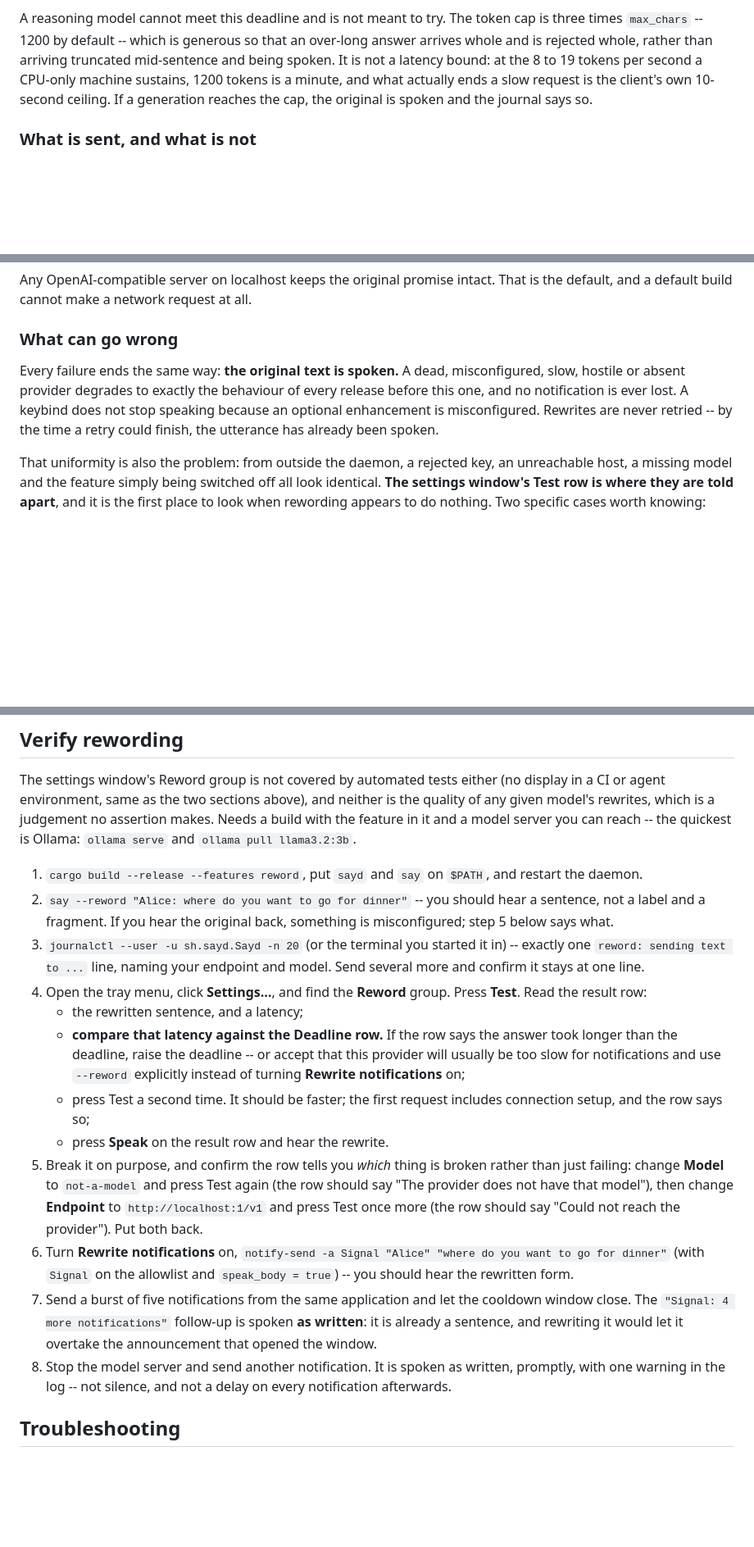
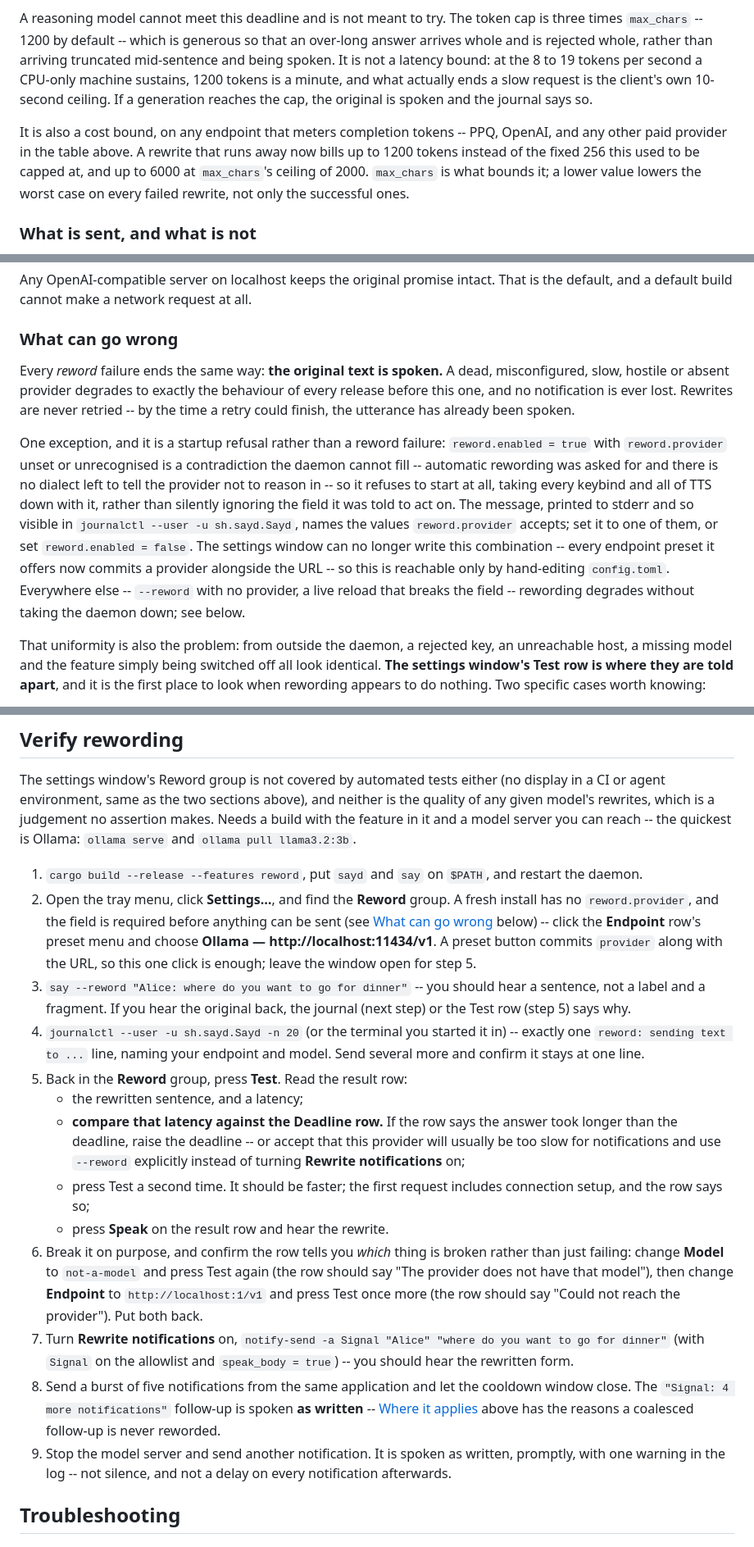
Before and after one commit to elsirion/sayd, a Markdown page: README.md, 3 parts joined by grey strips. Shown at 82% size. Rendered like a GitHub page; blank space fills up the shorter version.

Commit message:
docs: the one failure that is not "speak the original", and a walkthrough that works
The README's "What can go wrong" section promised every reword failure
ends in the original being spoken, which the startup refusal made
false: enabled = true with no usable provider now stops the daemon
before it starts, taking every keybind and all of TTS with it. State
the exception precisely -- it is a startup refusal, not a reword
failure -- and say where the message appears and what to set.

The config example paired provider = "llama-cpp" with base_url pointed
at Ollama's port, contradicting the README's own provider table two
sections later; show "generic", which is what that endpoint actually
needs. Note the cost consequence of the token cap moving from a fixed
256 to 3 * max_chars: a runaway rewrite against a metered endpoint now
bills up to 6000 completion tokens instead of 256, and max_chars is
what bounds it.

The Verify rewording walkthrough was broken on a fresh install: step 2
ran say --reword before anything had set reword.provider, and pointed
at "step 5" for the fix, which never mentioned the field. Insert the
step that sets it (clicking an endpoint preset, since 53d7246, commits
provider along with the URL) and renumber. The coalesced-follow-up
step's reasoning was the one already corrected in the Rewording
section itself; point at that explanation instead of repeating the
backwards one.

Also scopes a spec claim to the hardware it was measured on: the spec
said Truncated "is the half of the fix that still works when provider
is set wrong". On the reporting machine's 8-19 tok/s this is mostly
not so -- finish_reason: "length" only arrives if a generation finishes
inside the 10 s ceiling, which at the 1200-token default needs 120
tok/s, so a runaway there still times out as the transport-class
Ceiling first. Does not change any code; the llama-cpp path remains
the actual fix, measured at 6/6.

```diff
--- a/README.md
+++ b/README.md
@@ -563,6 +563,13 @@ a minute, and what actually ends a slow request is the client's own 10-second
 ceiling. If a generation reaches the cap, the original is spoken and the
 journal says so.
 
+It is also a cost bound, on any endpoint that meters completion tokens --
+PPQ, OpenAI, and any other paid provider in the table above. A rewrite that
+runs away now bills up to 1200 tokens instead of the fixed 256 this used to
+be capped at, and up to 6000 at `max_chars`'s ceiling of 2000. `max_chars`
+is what bounds it; a lower value lowers the worst case on every failed
+rewrite, not only the successful ones.
+
 ### What is sent, and what is not
 
 What leaves the machine is the composed announcement **after** cleanup: the
@@ -629,12 +636,26 @@ request at all.
 
 ### What can go wrong
 
-Every failure ends the same way: **the original text is spoken.** A dead,
-misconfigured, slow, hostile or absent provider degrades to exactly the
-behaviour of every release before this one, and no notification is ever
-lost. A keybind does not stop speaking because an optional enhancement is
-misconfigured. Rewrites are never retried -- by the time a retry could
-finish, the utterance has already been spoken.
+Every *reword* failure ends the same way: **the original text is spoken.**
+A dead, misconfigured, slow, hostile or absent provider degrades to exactly
+the behaviour of every release before this one, and no notification is ever
+lost. Rewrites are never retried -- by the time a retry could finish, the
+utterance has already been spoken.
+
+One exception, and it is a startup refusal rather than a reword failure:
+`reword.enabled = true` with `reword.provider` unset or unrecognised is a
+contradiction the daemon cannot fill -- automatic rewording was asked for
+and there is no dialect left to tell the provider not to reason in -- so
+it refuses to start at all, taking every keybind and all of TTS down with
+it, rather than silently ignoring the field it was told to act on. The
+message, printed to stderr and so visible in
+`journalctl --user -u sh.sayd.Sayd`, names the values `reword.provider`
+accepts; set it to one of them, or set `reword.enabled = false`. The
+settings window can no longer write this combination -- every endpoint
+preset it offers now commits a provider alongside the URL -- so this is
+reachable only by hand-editing `config.toml`. Everywhere else --
+`--reword` with no provider, a live reload that breaks the field --
+rewording degrades without taking the daemon down; see below.
 
 That uniformity is also the problem: from outside the daemon, a rejected
 key, an unreachable host, a missing model and the feature simply being
@@ -991,14 +1012,20 @@ model server you can reach -- the quickest is Ollama:
 
 1. `cargo build --release --features reword`, put `sayd` and `say` on
    `$PATH`, and restart the daemon.
-2. `say --reword "Alice: where do you want to go for dinner"` -- you should
+2. Open the tray menu, click **Settings…**, and find the **Reword** group.
+   A fresh install has no `reword.provider`, and the field is required
+   before anything can be sent (see
+   [What can go wrong](#what-can-go-wrong) below) -- click the **Endpoint**
+   row's preset menu and choose **Ollama — http://localhost:11434/v1**. A
+   preset button commits `provider` along with the URL, so this one click
+   is enough; leave the window open for step 5.
+3. `say --reword "Alice: where do you want to go for dinner"` -- you should
    hear a sentence, not a label and a fragment. If you hear the original
-   back, something is misconfigured; step 5 below says what.
-3. `journalctl --user -u sh.sayd.Sayd -n 20` (or the terminal you started it
+   back, the journal (next step) or the Test row (step 5) says why.
+4. `journalctl --user -u sh.sayd.Sayd -n 20` (or the terminal you started it
    in) -- exactly one `reword: sending text to ...` line, naming your
    endpoint and model. Send several more and confirm it stays at one line.
-4. Open the tray menu, click **Settings…**, and find the **Reword** group.
-   Press **Test**. Read the result row:
+5. Back in the **Reword** group, press **Test**. Read the result row:
    - the rewritten sentence, and a latency;
    - **compare that latency against the Deadline row.** If the row says the
      answer took longer than the deadline, raise the deadline -- or accept
@@ -1007,20 +1034,20 @@ model server you can reach -- the quickest is Ollama:
    - press Test a second time. It should be faster; the first request
      includes connection setup, and the row says so;
    - press **Speak** on the result row and hear the rewrite.
-5. Break it on purpose, and confirm the row tells you *which* thing is
+6. Break it on purpose, and confirm the row tells you *which* thing is
    broken rather than just failing: change **Model** to `not-a-model` and
    press Test again (the row should say "The provider does not have that
    model"), then change **Endpoint** to `http://localhost:1/v1` and press
    Test once more (the row should say "Could not reach the provider"). Put
    both back.
-6. Turn **Rewrite notifications** on, `notify-send -a Signal "Alice"
+7. Turn **Rewrite notifications** on, `notify-send -a Signal "Alice"
    "where do you want to go for dinner"` (with `Signal` on the allowlist
    and `speak_body = true`) -- you should hear the rewritten form.
-7. Send a burst of five notifications from the same application and let the
+8. Send a burst of five notifications from the same application and let the
    cooldown window close. The `"Signal: 4 more notifications"` follow-up is
-   spoken **as written**: it is already a sentence, and rewriting it would
-   let it overtake the announcement that opened the window.
-8. Stop the model server and send another notification. It is spoken as
+   spoken **as written** -- [Where it applies](#where-it-applies) above has
+   the reasons a coalesced follow-up is never reworded.
+9. Stop the model server and send another notification. It is spoken as
    written, promptly, with one warning in the log -- not silence, and not a
    delay on every notification afterwards.
 
```
Also changed, not shown: other parts of README.md (+1 -1 lines), 1 other file.
